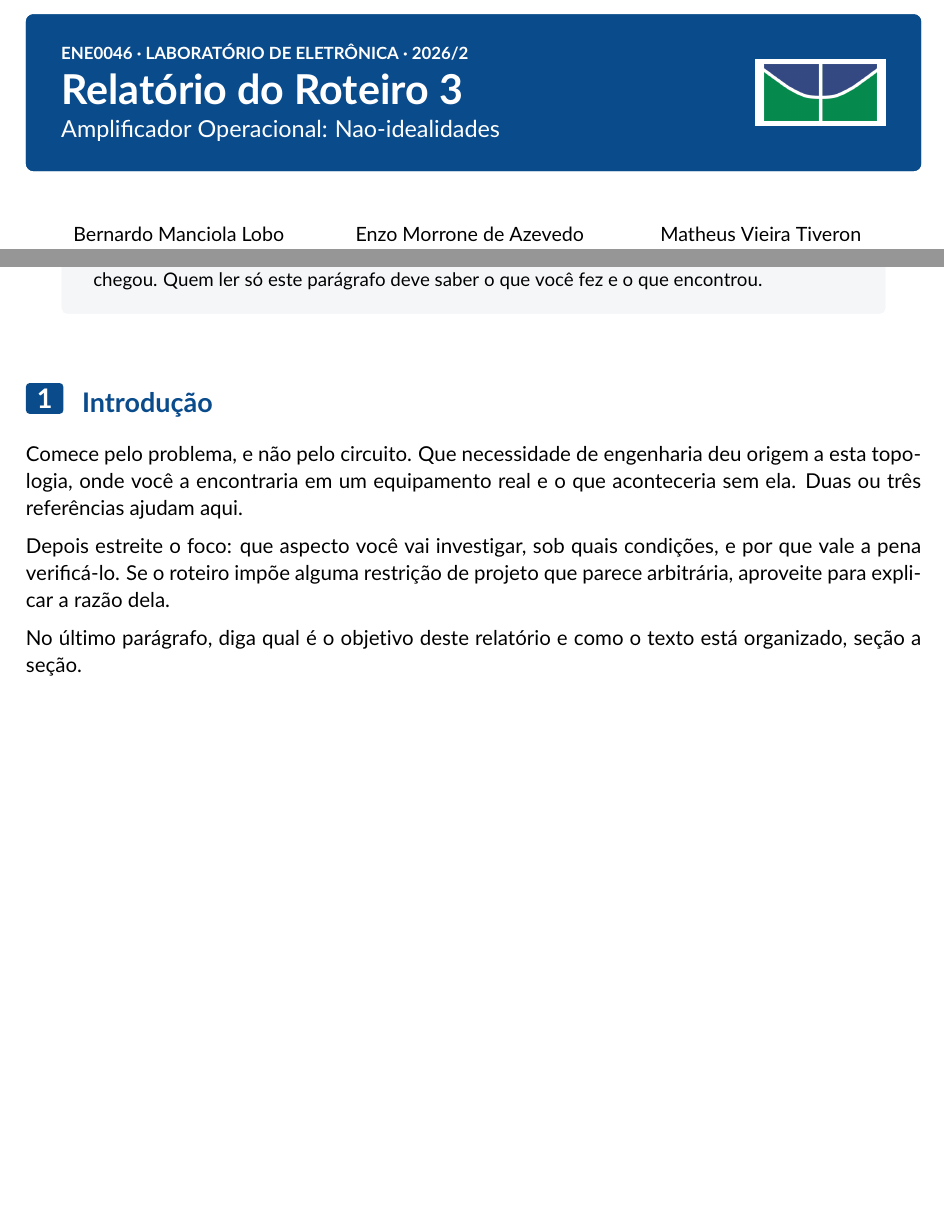
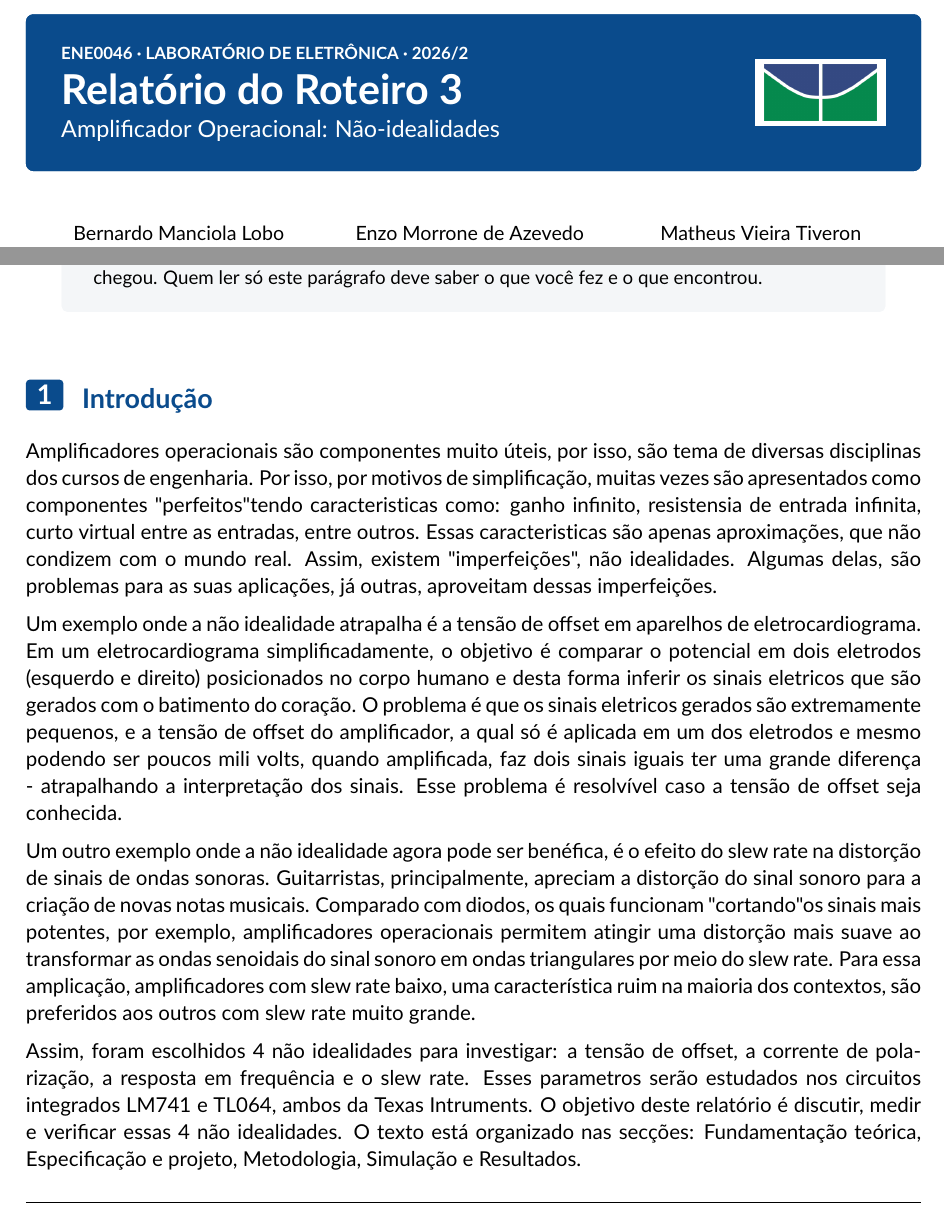
Before and after one commit to tlamen/relatorio_2_eletronica, a LaTeX document (experimento 3/experimento 3.tex): two parts of page 1 of 6 before the commit and two parts of page 1 of 7 after it, joined at a grey line, cut so that both start at the same text, the shorter picture padded with empty space. Compiled offline with pdfLaTeX.

Commit message:
exp3 introducao

```diff
--- a/experimento 3/experimento 3.tex
+++ b/experimento 3/experimento 3.tex
@@ -21,7 +21,7 @@
 \input{estilo-relatorio}
 
 % --------------------------- IDENTIFICACAO ---------------------------------
-\roteiro{3}{Amplificador Operacional: Nao-idealidades}
+\roteiro{3}{Amplificador Operacional: Não-idealidades}
 \aturma{01}
 
 \autorum{Bernardo Manciola Lobo}{21/1026486}
@@ -40,16 +40,22 @@ conclusão chegou. Quem ler só este parágrafo deve saber o que você fez e o q
 
 \section{Introdução}
 
-Comece pelo problema, e não pelo circuito. Que necessidade de engenharia deu origem a esta
-topologia, onde você a encontraria em um equipamento real e o que aconteceria sem ela. Duas
-ou três referências ajudam aqui.
+Amplificadores operacionais são componentes muito úteis, por isso, são tema de diversas disciplinas dos cursos de engenharia.
+Por isso, por motivos de simplificação, muitas vezes são apresentados como componentes "perfeitos" tendo caracteristicas como:
+ganho infinito, resistensia de entrada infinita, curto virtual entre as entradas, entre outros.
+Essas caracteristicas são apenas aproximações, que não condizem com o mundo real. Assim, existem "imperfeições", não idealidades. Algumas delas, são problemas para as suas aplicações, já outras, aproveitam dessas imperfeições.
 
-Depois estreite o foco: que aspecto você vai investigar, sob quais condições, e por que
-vale a pena verificá-lo. Se o roteiro impõe alguma restrição de projeto que parece
-arbitrária, aproveite para explicar a razão dela.
+Um exemplo onde a não idealidade atrapalha é a tensão de offset em aparelhos de eletrocardiograma.
+Em um eletrocardiograma simplificadamente, o objetivo é comparar o potencial em dois eletrodos (esquerdo e direito) posicionados no corpo humano e desta forma inferir os sinais eletricos que são gerados com o batimento do coração.
+O problema é que os sinais eletricos gerados são extremamente pequenos, e a tensão de offset do amplificador, a qual só é aplicada em um dos eletrodos e mesmo podendo ser poucos mili volts, quando amplificada, faz dois sinais iguais ter uma grande diferença - atrapalhando a interpretação dos sinais. Esse problema é resolvível caso a tensão de offset seja conhecida.
 
-No último parágrafo, diga qual é o objetivo deste relatório e como o texto está
-organizado, seção a seção.
+Um outro exemplo onde a não idealidade agora pode ser benéfica, é o efeito do slew rate na distorção de sinais de ondas sonoras.
+Guitarristas, principalmente, apreciam a distorção do sinal sonoro para a criação de novas notas musicais.
+Comparado com diodos, os quais funcionam "cortando" os sinais mais potentes, por exemplo, amplificadores operacionais permitem atingir uma distorção mais suave ao transformar as ondas senoidais do sinal sonoro em ondas triangulares por meio do slew rate. Para essa amplicação, amplificadores com slew rate baixo, uma característica ruim na maioria dos contextos, são preferidos aos outros com slew rate muito grande.
+
+Assim, foram escolhidos 4 não idealidades para investigar: a tensão de offset, a corrente de polarização, a resposta em frequência e o slew rate. Esses parametros serão estudados nos circuitos integrados LM741 e TL064, ambos da Texas Intruments.
+O objetivo deste relatório é discutir, medir e verificar essas 4 não idealidades.
+O texto está organizado nas secções: Fundamentação teórica, Especificação e projeto, Metodologia, Simulação e Resultados.
 
 \section{Fundamentação teórica}
 
```
